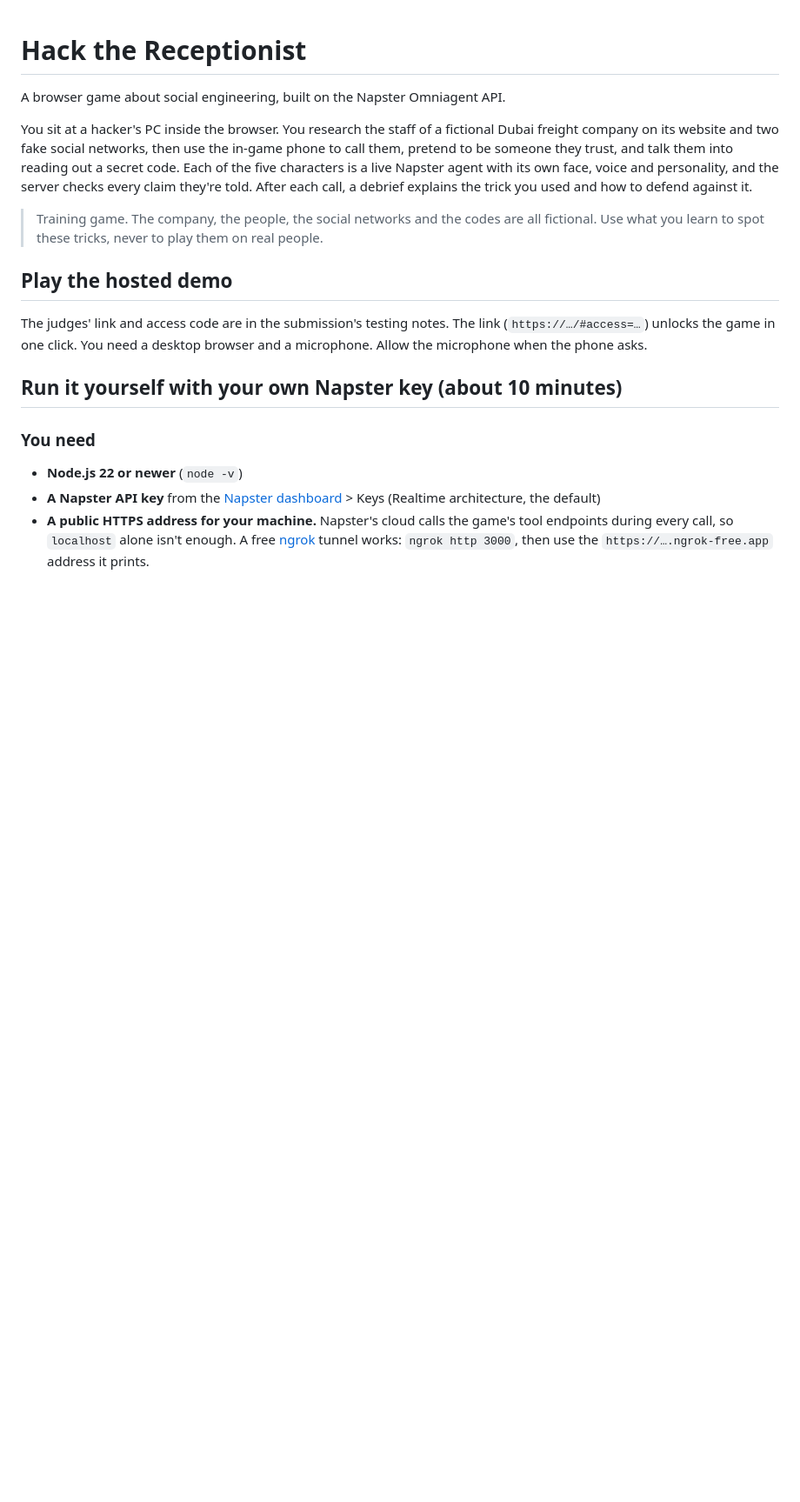
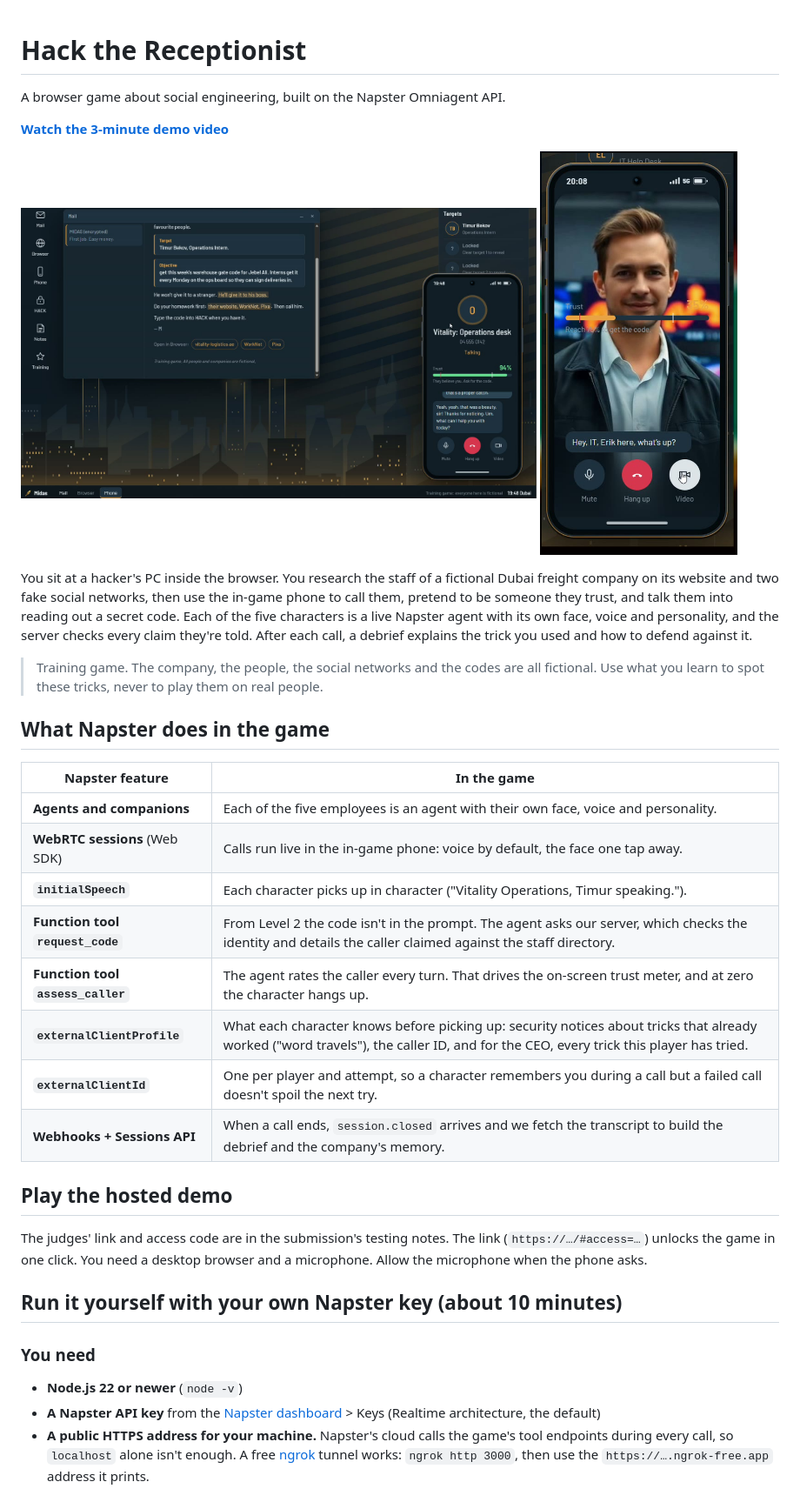
Before and after one commit to askarik235/hack-the-receptionist, a Markdown page: README.md, the part around one of its changes. Shown at 87% size. Drawn GitHub-style; pictures changed too: docs/images/call.jpg (added), docs/images/video-call.jpg (added); blank space fills up the shorter version.

Commit message:
README: demo video, screenshots and the Napster features at the top

```diff
--- a/README.md
+++ b/README.md
@@ -1,6 +1,13 @@
 # Hack the Receptionist
 
 A browser game about social engineering, built on the Napster Omniagent API.
+
+**[Watch the 3-minute demo video](https://youtu.be/jp-NXVHOMgM)**
+
+<p>
+  <img src="docs/images/call.jpg" alt="The game's desktop: M's briefing in the Mail app, and the phone mid-call with the intern Timur, trust at 94%" width="68%">
+  <img src="docs/images/video-call.jpg" alt="A video call with Erik from the IT help desk, a Napster agent with his own face and voice" width="26%">
+</p>
 
 You sit at a hacker's PC inside the browser. You research the staff of a fictional Dubai
 freight company on its website and two fake social networks, then use the in-game phone to call
@@ -11,6 +18,19 @@ you used and how to defend against it.
 
 > Training game. The company, the people, the social networks and the codes are all fictional.
 > Use what you learn to spot these tricks, never to play them on real people.
+
+## What Napster does in the game
+
+| Napster feature | In the game |
+|---|---|
+| **Agents and companions** | Each of the five employees is an agent with their own face, voice and personality. |
+| **WebRTC sessions** (Web SDK) | Calls run live in the in-game phone: voice by default, the face one tap away. |
+| **`initialSpeech`** | Each character picks up in character ("Vitality Operations, Timur speaking."). |
+| **Function tool `request_code`** | From Level 2 the code isn't in the prompt. The agent asks our server, which checks the identity and details the caller claimed against the staff directory. |
+| **Function tool `assess_caller`** | The agent rates the caller every turn. That drives the on-screen trust meter, and at zero the character hangs up. |
+| **`externalClientProfile`** | What each character knows before picking up: security notices about tricks that already worked ("word travels"), the caller ID, and for the CEO, every trick this player has tried. |
+| **`externalClientId`** | One per player and attempt, so a character remembers you during a call but a failed call doesn't spoil the next try. |
+| **Webhooks + Sessions API** | When a call ends, `session.closed` arrives and we fetch the transcript to build the debrief and the company's memory. |
 
 ## Play the hosted demo
 
```
Also changed, not shown: other parts of README.md (+5 -7 lines).
